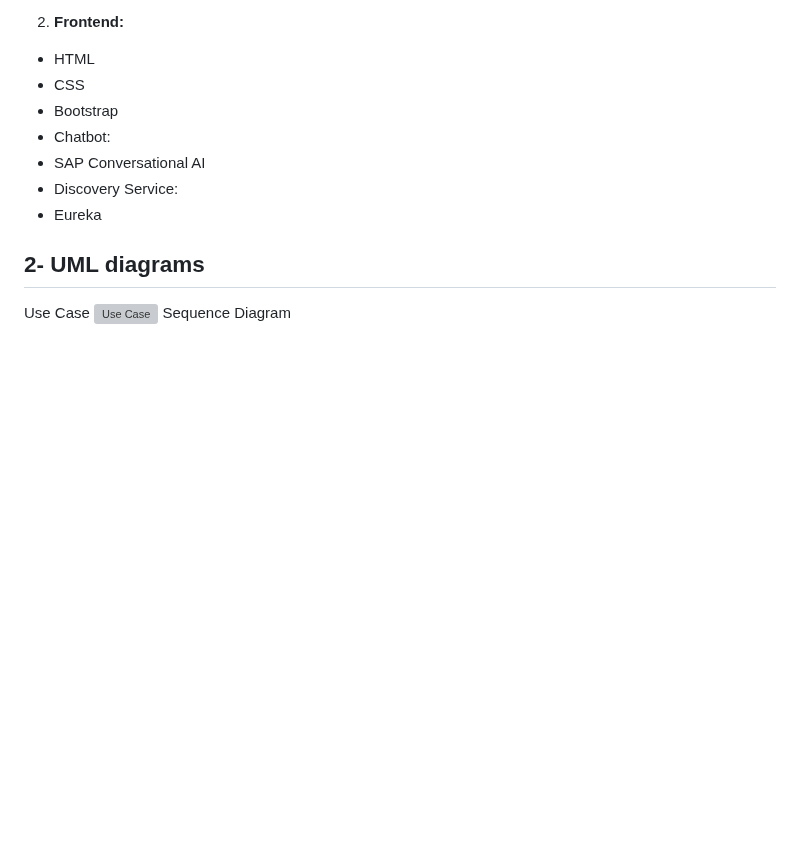
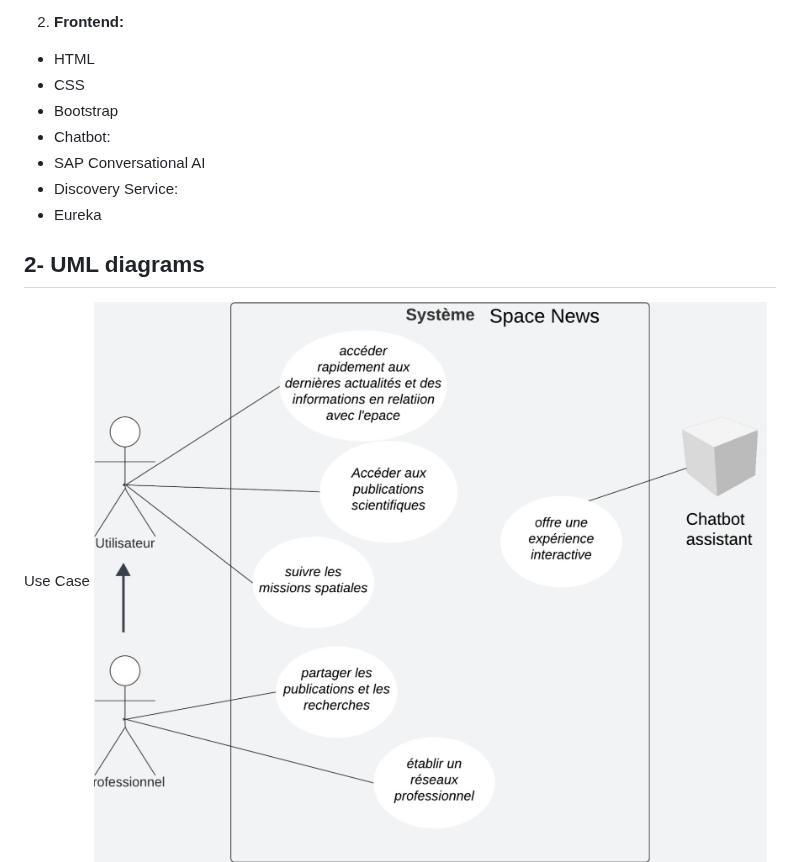
Before and after one commit to m-elhamlaoui/SpaceNews, a Markdown page: README.md, the part around one of its changes. GitHub-like rendering; blank space fills up the shorter version; grey boxes are pictures that could not be loaded.

```diff
--- a/README.md
+++ b/README.md
@@ -46,5 +46,5 @@ The Space News application excels with its modular and scalable design, enabling
 
 ## 2- UML diagrams
 Use Case
-![Use Case](./documents/uc_JEE.jpeg)
+![Use Case](./documents/uc.jpg)
 Sequence Diagram
```
Also changed, not shown: other parts of README.md (+1 -1 lines).
